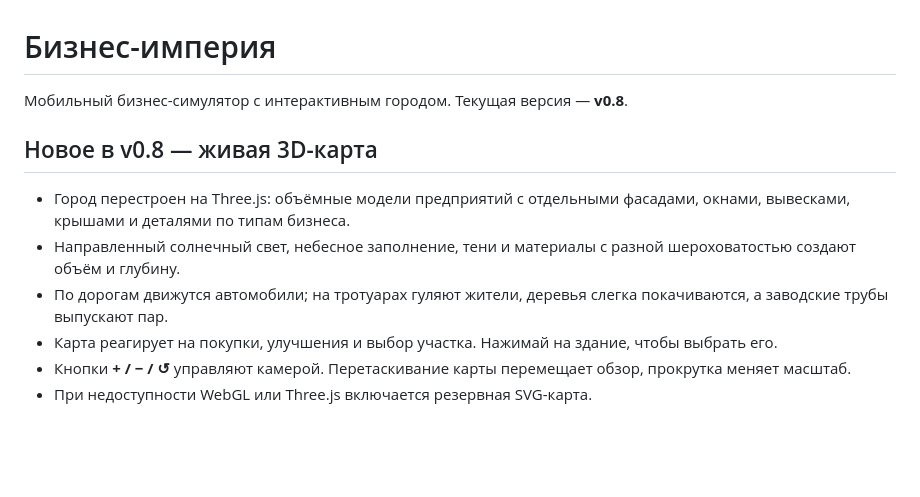
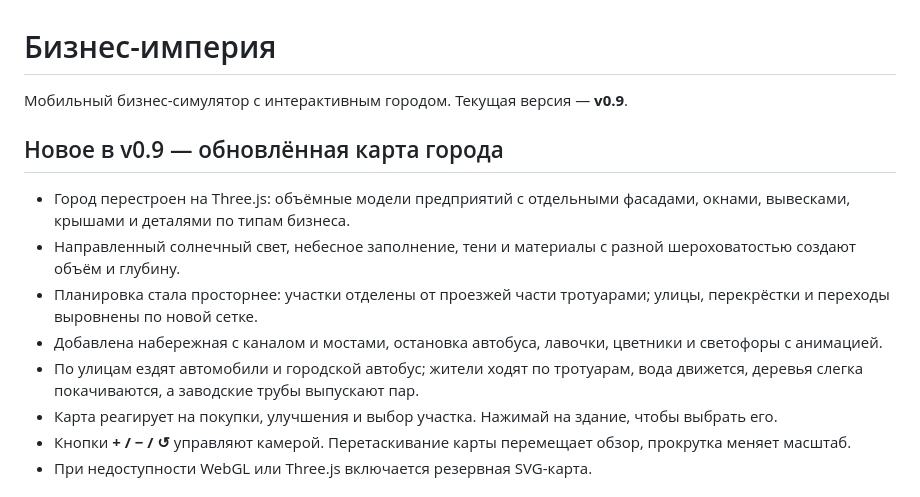
Before and after one commit to alleroy9948-code/Business-Empire, a Markdown page: README.md, the part around the change. Rendered like a GitHub page; blank space fills up the shorter version.

Commit message:
Document version 0.9 city map redesign

```diff
--- a/README.md
+++ b/README.md
@@ -1,12 +1,14 @@
 # Бизнес-империя
 
-Мобильный бизнес-симулятор с интерактивным городом. Текущая версия — **v0.8**.
+Мобильный бизнес-симулятор с интерактивным городом. Текущая версия — **v0.9**.
 
-## Новое в v0.8 — живая 3D-карта
+## Новое в v0.9 — обновлённая карта города
 
 - Город перестроен на Three.js: объёмные модели предприятий с отдельными фасадами, окнами, вывесками, крышами и деталями по типам бизнеса.
 - Направленный солнечный свет, небесное заполнение, тени и материалы с разной шероховатостью создают объём и глубину.
-- По дорогам движутся автомобили; на тротуарах гуляют жители, деревья слегка покачиваются, а заводские трубы выпускают пар.
+- Планировка стала просторнее: участки отделены от проезжей части тротуарами; улицы, перекрёстки и переходы выровнены по новой сетке.
+- Добавлена набережная с каналом и мостами, остановка автобуса, лавочки, цветники и светофоры с анимацией.
+- По улицам ездят автомобили и городской автобус; жители ходят по тротуарам, вода движется, деревья слегка покачиваются, а заводские трубы выпускают пар.
 - Карта реагирует на покупки, улучшения и выбор участка. Нажимай на здание, чтобы выбрать его.
 - Кнопки **+ / − / ↺** управляют камерой. Перетаскивание карты перемещает обзор, прокрутка меняет масштаб.
 - При недоступности WebGL или Three.js включается резервная SVG-карта.
```
